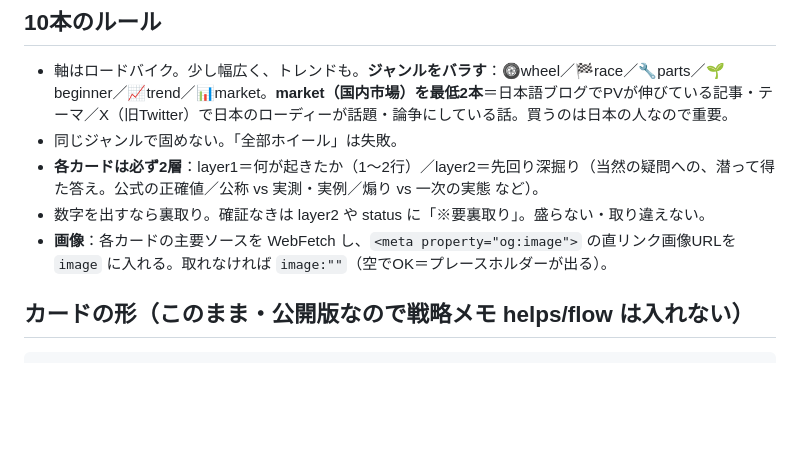
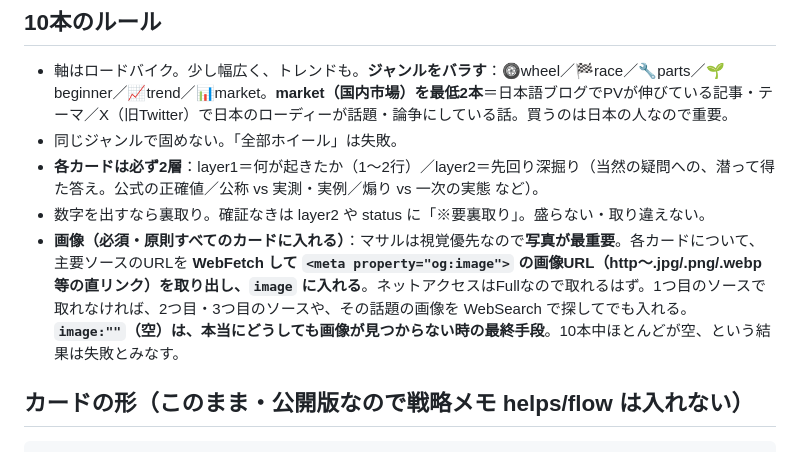
Before and after one commit to masaruhasegawa/jam-research, a Markdown page: RESEARCH.md, the part around the change. Drawn GitHub-style; blank space fills up the shorter version.

Commit message:
RESEARCH.md: 画像取得を必須に強化

````diff
--- a/RESEARCH.md
+++ b/RESEARCH.md
@@ -15,7 +15,7 @@
 - 同じジャンルで固めない。「全部ホイール」は失敗。
 - **各カードは必ず2層**：layer1＝何が起きたか（1〜2行）／layer2＝先回り深掘り（当然の疑問への、潜って得た答え。公式の正確値／公称 vs 実測・実例／煽り vs 一次の実態 など）。
 - 数字を出すなら裏取り。確証なきは layer2 や status に「※要裏取り」。盛らない・取り違えない。
-- **画像**：各カードの主要ソースを WebFetch し、`<meta property="og:image">` の直リンク画像URLを `image` に入れる。取れなければ `image:""`（空でOK＝プレースホルダーが出る）。
+- **画像（必須・原則すべてのカードに入れる）**：マサルは視覚優先なので**写真が最重要**。各カードについて、主要ソースのURLを **WebFetch して `<meta property="og:image">` の画像URL（http〜.jpg/.png/.webp等の直リンク）を取り出し、`image` に入れる**。ネットアクセスはFullなので取れるはず。1つ目のソースで取れなければ、2つ目・3つ目のソースや、その話題の画像を WebSearch で探してでも入れる。**`image:""`（空）は、本当にどうしても画像が見つからない時の最終手段**。10本中ほとんどが空、という結果は失敗とみなす。
 
 ## カードの形（このまま・公開版なので戦略メモ helps/flow は入れない）
 ```
````
